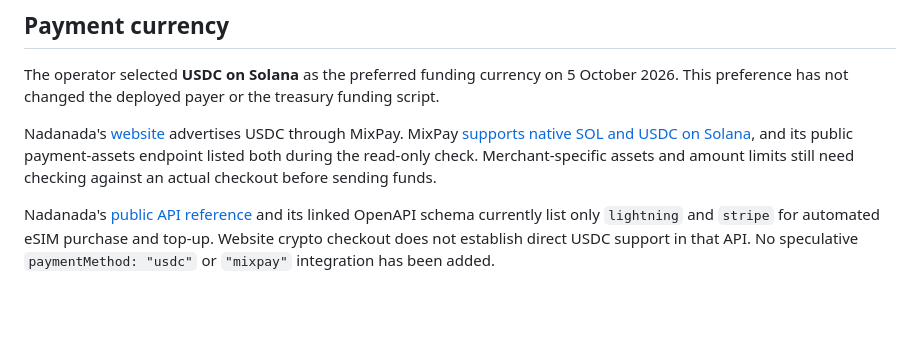
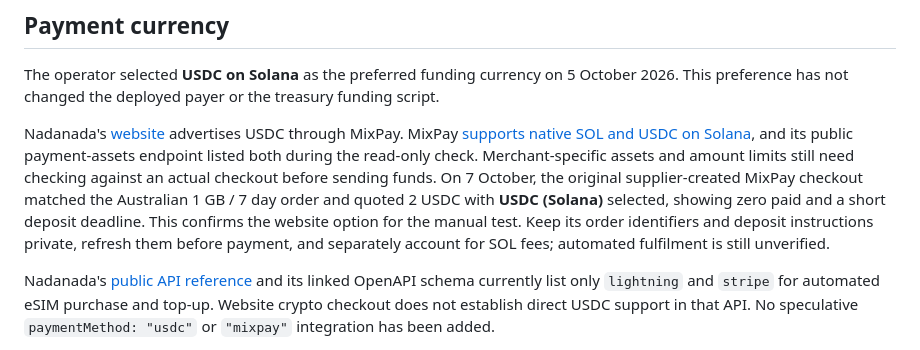
Before and after one commit to 13V/OTT, a Markdown page: docs/operator-phone-test.md, the part around the change. Rendered like a GitHub page; blank space fills up the shorter version.

```diff
--- a/docs/operator-phone-test.md
+++ b/docs/operator-phone-test.md
@@ -18,6 +18,11 @@ Nadanada's [website](https://nadanada.me/for-ai-agents) advertises USDC through
 [supports native SOL and USDC on Solana](https://mixpay.me/blog/mixpay-supports-solana-sol), and its
 public payment-assets endpoint listed both during the read-only check. Merchant-specific assets
 and amount limits still need checking against an actual checkout before sending funds.
+On 7 October, the original supplier-created MixPay checkout matched the Australian 1 GB /
+7 day order and quoted 2 USDC with **USDC (Solana)** selected, showing zero paid and a
+short deposit deadline. This confirms the website option for the manual test. Keep its
+order identifiers and deposit instructions private, refresh them before payment, and
+separately account for SOL fees; automated fulfilment is still unverified.
 
 Nadanada's [public API reference](https://nadanada.me/api/v2/documentation) and its linked OpenAPI
 schema currently list only `lightning` and `stripe` for automated eSIM purchase and top-up.
```
Also changed, not shown: docs/phone-test-quickstart.md (+3 -0 lines), docs/solana-test-wallet.md (+15 -4 lines).
